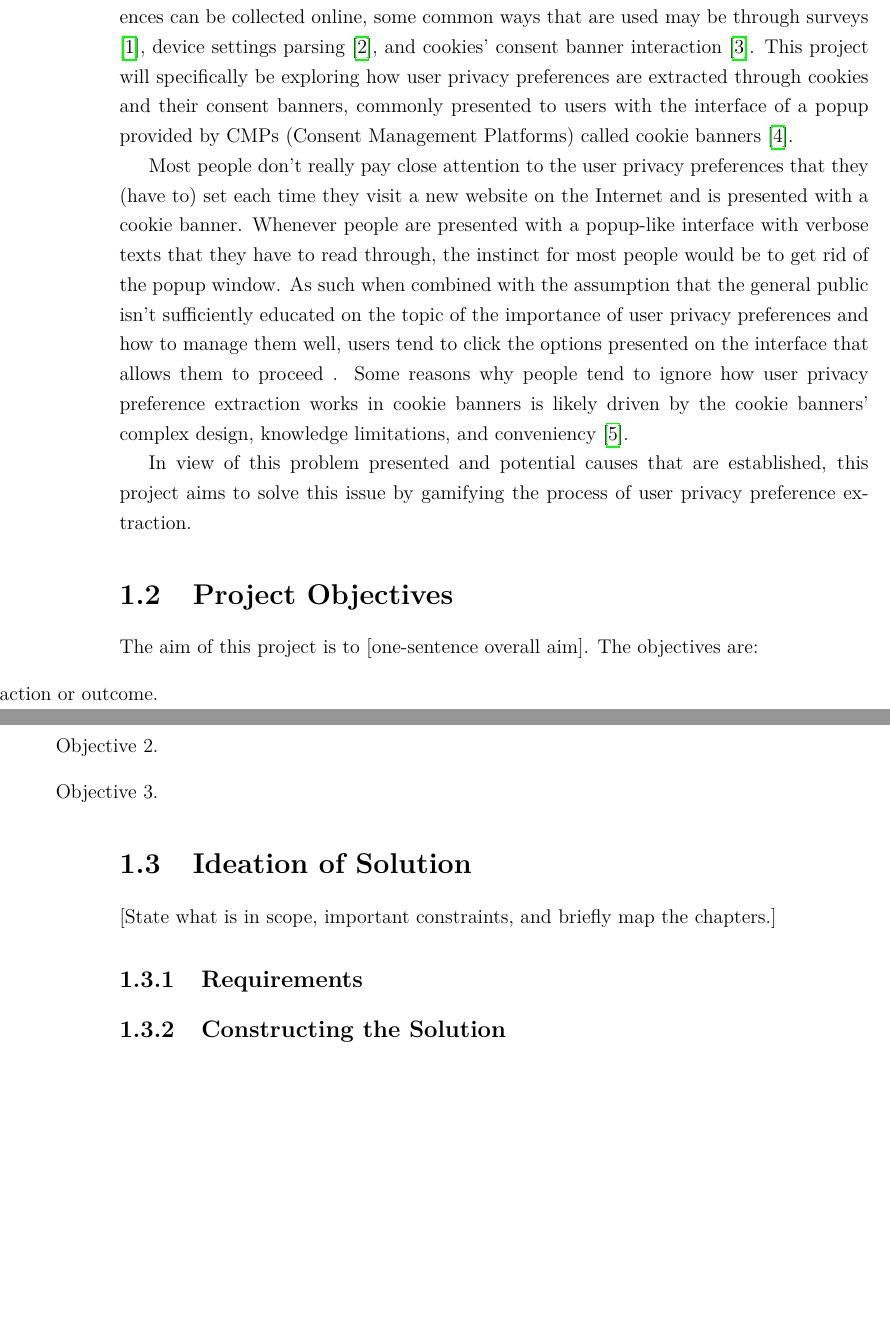
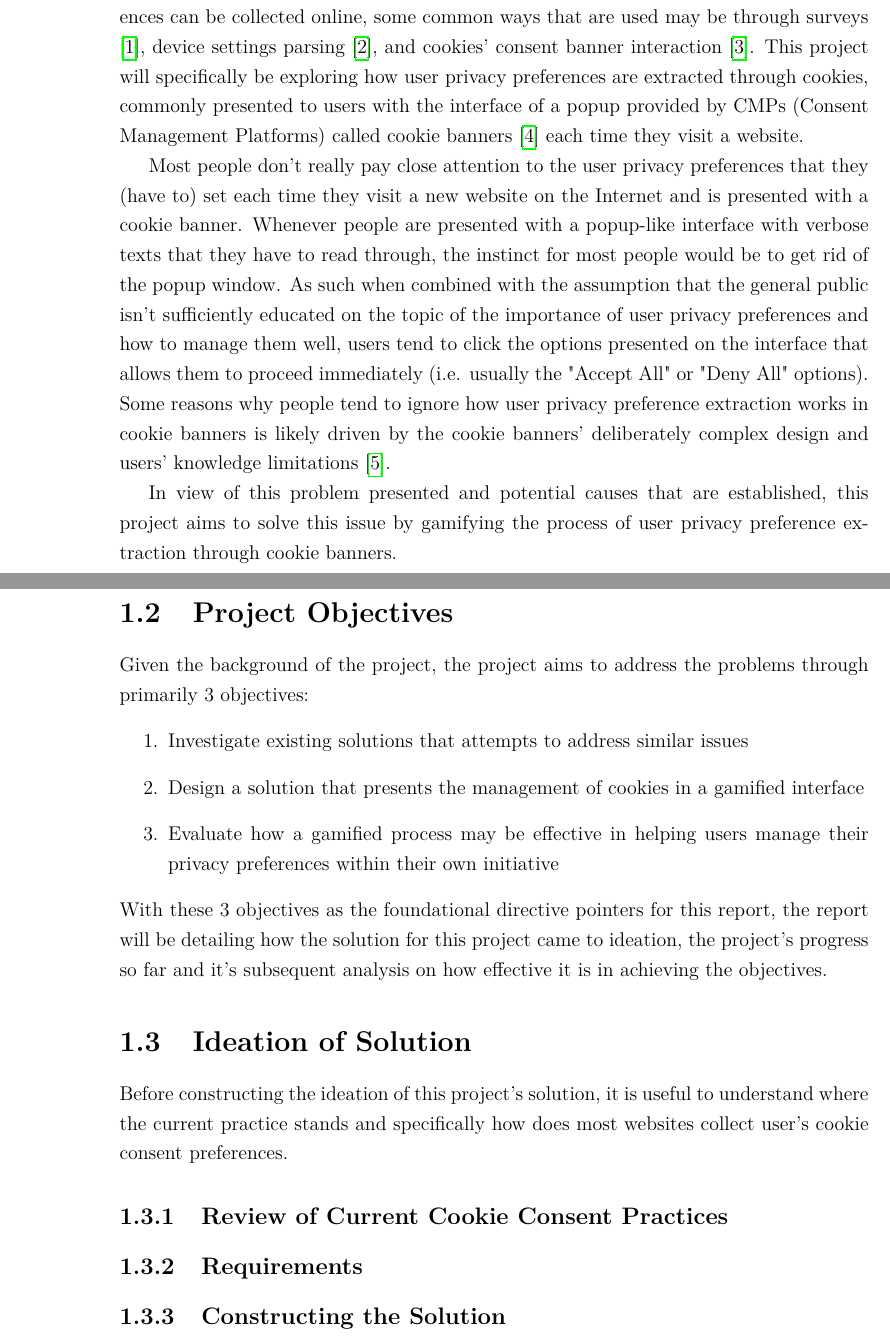
Before and after one commit to CXl0l0/cookiehome, a LaTeX document (report/report.tex): two parts of pages 4 and 5 of 10, joined at a grey line, cut so that both start at the same text, the shorter picture padded with empty space. Compiled offline with pdfLaTeX.

Commit message:
Write up the project objectives

```diff
--- a/report/report.tex
+++ b/report/report.tex
@@ -32,22 +32,24 @@
 
 \chapter{Introduction}
 \section{Background}
-Even in this day and age of absurd technological advancements, user privacy preference remains an alien topic for the general public. There are several ways user privacy preferences can be collected online, some common ways that are used may be through surveys \cite{asif2022privacy}, device settings parsing \cite{noauthor_undated-vk}, and cookies' consent banner interaction \cite{Cao2025-gx}. This project will specifically be exploring how user privacy preferences are extracted through cookies and their consent banners, commonly presented to users with the interface of a popup provided by CMPs (Consent Management Platforms) called cookie banners \cite{noauthor_undated-lq}.
+Even in this day and age of absurd technological advancements, user privacy preference remains an alien topic for the general public. There are several ways user privacy preferences can be collected online, some common ways that are used may be through surveys \cite{asif2022privacy}, device settings parsing \cite{noauthor_undated-vk}, and cookies' consent banner interaction \cite{Cao2025-gx}. This project will specifically be exploring how user privacy preferences are extracted through cookies, commonly presented to users with the interface of a popup provided by CMPs (Consent Management Platforms) called cookie banners \cite{noauthor_undated-lq} each time they visit a website.
 
-Most people don’t really pay close attention to the user privacy preferences that they (have to) set each time they visit a new website on the Internet and is presented with a cookie banner. Whenever people are presented with a popup-like interface with verbose texts that they have to read through, the instinct for most people would be to get rid of the popup window. As such when combined with the assumption that the general public isn't sufficiently educated on the topic of the importance of user privacy preferences and how to manage them well, users tend to click the options presented on the interface that allows them to proceed . Some reasons why people tend to ignore how user privacy preference extraction works in cookie banners is likely driven by the cookie banners' complex design, knowledge limitations, and conveniency \cite{Safna2025-ng}.
+Most people don’t really pay close attention to the user privacy preferences that they (have to) set each time they visit a new website on the Internet and is presented with a cookie banner. Whenever people are presented with a popup-like interface with verbose texts that they have to read through, the instinct for most people would be to get rid of the popup window. As such when combined with the assumption that the general public isn't sufficiently educated on the topic of the importance of user privacy preferences and how to manage them well, users tend to click the options presented on the interface that allows them to proceed immediately (i.e. usually the "Accept All" or "Deny All" options). Some reasons why people tend to ignore how user privacy preference extraction works in cookie banners is likely driven by the cookie banners' deliberately complex design and users' knowledge limitations \cite{Safna2025-ng}.
 
-In view of this problem presented and potential causes that are established, this project aims to solve this issue by gamifying the process of user privacy preference extraction.
+In view of this problem presented and potential causes that are established, this project aims to solve this issue by gamifying the process of user privacy preference extraction through cookie banners.
 
 \section{Project Objectives}
-The aim of this project is to [one-sentence overall aim]. The objectives are:
+Given the background of the project, the project aims to address the problems through primarily 3 objectives:
 \begin{enumerate}
-  \item [Objective 1: a specific, achievable action or outcome.]
-  \item [Objective 2.]
-  \item [Objective 3.]
+  \item Investigate existing solutions that attempts to address similar issues
+  \item Design a solution that presents the management of cookies in a gamified interface
+  \item Evaluate how a gamified process may be effective in helping users manage their privacy preferences within their own initiative
 \end{enumerate}
+With these 3 objectives as the foundational directive pointers for this report, the report will be detailing how the solution for this project came to ideation, the project's progress so far and it's subsequent analysis on how effective it is in achieving the objectives.
 
 \section{Ideation of Solution}
-[State what is in scope, important constraints, and briefly map the chapters.]
+Before constructing the ideation of this project's solution, it is useful to understand where the current practice stands and specifically how does most websites collect user's cookie consent preferences.
+\subsection{Review of Current Cookie Consent Practices}
 \subsection{Requirements}
 \subsection{Constructing the Solution}
 \subsubsection{Addressing the Requirements}
```
Also changed, not shown: report/report.pdf, 6 other files.
